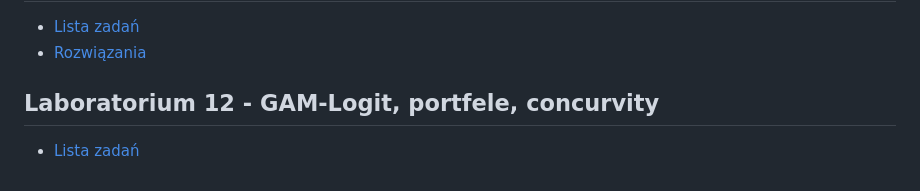
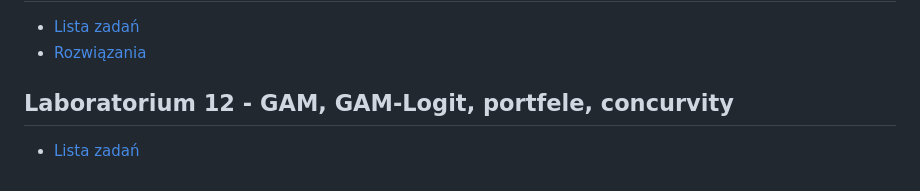
Before and after one commit to KrukUwr/Lab2023, a Markdown page: README.md, the part around the change. Rendered like a GitHub page.

```diff
--- a/README.md
+++ b/README.md
@@ -105,6 +105,6 @@
 - [Lista zadań](ListaZadan/11_ListaGLM.md)
 - [Rozwiązania](ListaZadan/11_ListaRozwiazania.r)
 
-## Laboratorium 12 - GAM-Logit, portfele, concurvity
+## Laboratorium 12 - GAM, GAM-Logit, portfele, concurvity
 
 - [Lista zadań](ListaZadan/12_ListaGAM.md)
```
